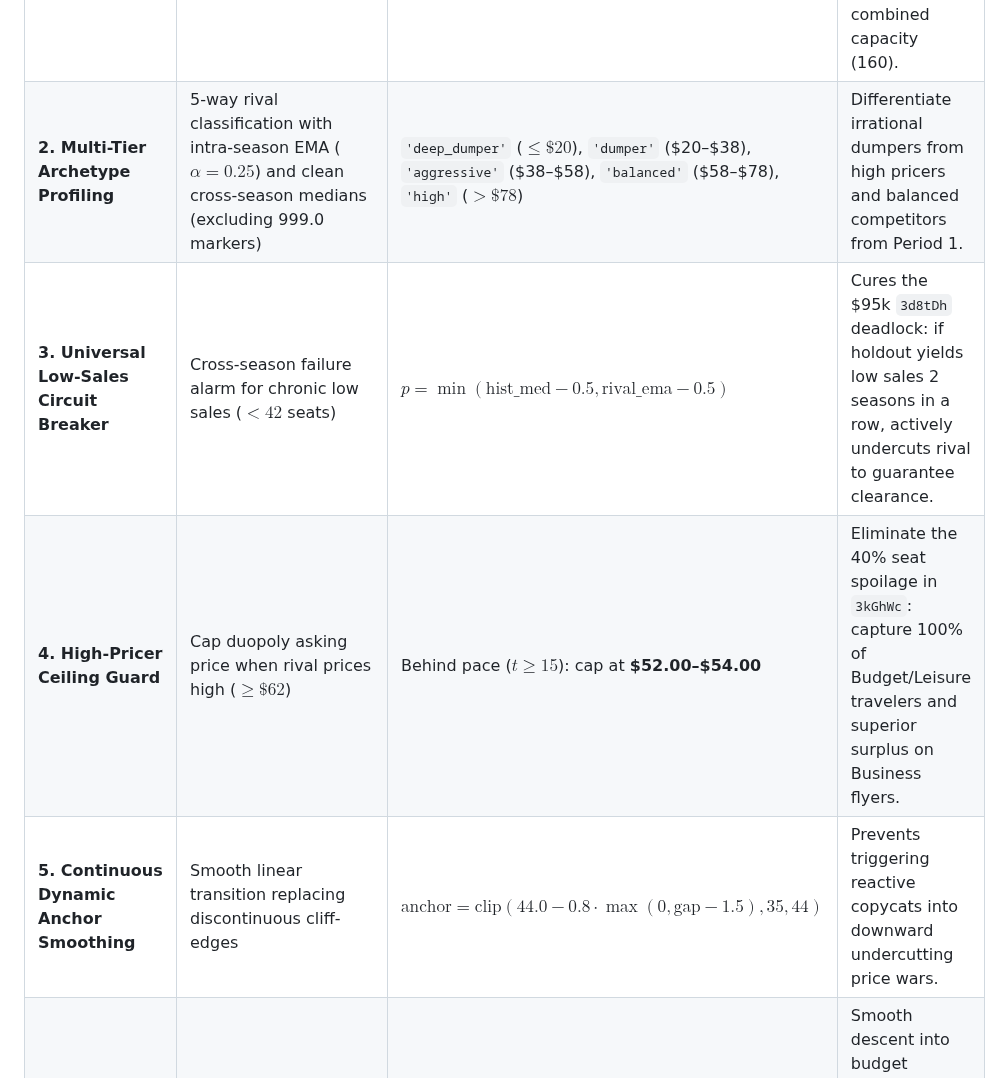
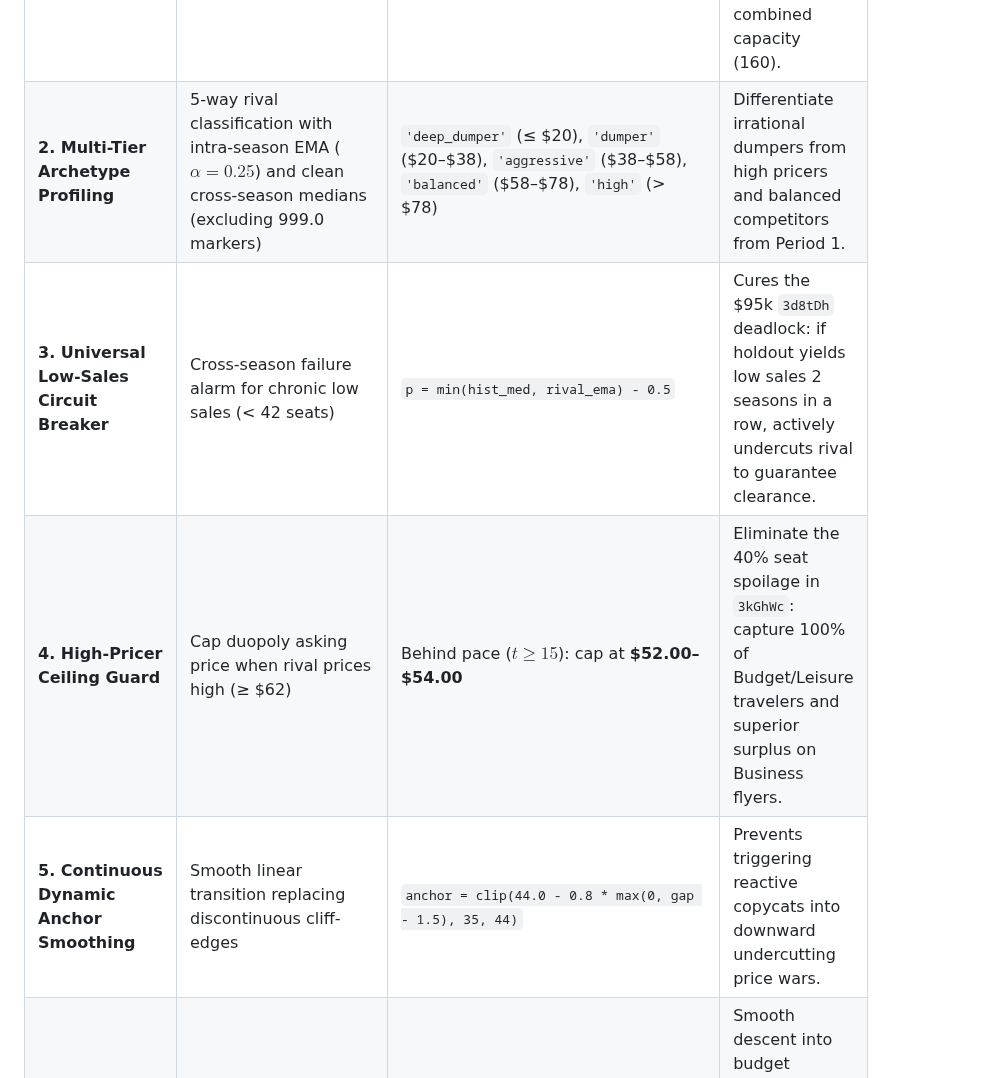
Before and after one commit to RamezCh/Learning-Optimization, a Markdown page: README.md, the part around one of its changes. Drawn GitHub-style.

```diff
--- a/README.md
+++ b/README.md
@@ -274,10 +274,10 @@ flowchart TD
 | Core Pillar | Operational Mechanism | Target Range / Formula | Economic & Empirical Objective |
 | :--- | :--- | :--- | :--- |
 | **1. Continuous Dynamic Pacing** | Convex target depletion trajectory across all 100 periods | $\text{TargetSold}(t) = 80 \cdot (0.85\tau + 0.15\tau^2)$ | Prevent early inventory hoarding when market arrivals (<105) cannot exhaust combined capacity (160). |
-| **2. Multi-Tier Archetype Profiling** | 5-way rival classification with intra-season EMA ($\alpha = 0.25$) and clean cross-season medians (excluding 999.0 markers) | `'deep_dumper'` ($\le \$20$), `'dumper'` (\$20–\$38), `'aggressive'` (\$38–\$58), `'balanced'` (\$58–\$78), `'high'` ($> \$78$) | Differentiate irrational dumpers from high pricers and balanced competitors from Period 1. |
-| **3. Universal Low-Sales Circuit Breaker** | Cross-season failure alarm for chronic low sales ($< 42$ seats) | $p = \min(\text{hist\_med} - 0.5, \text{rival\_ema} - 0.5)$ | Cures the \$95k `3d8tDh` deadlock: if holdout yields low sales 2 seasons in a row, actively undercuts rival to guarantee clearance. |
-| **4. High-Pricer Ceiling Guard** | Cap duopoly asking price when rival prices high ($\ge \$62$) | Behind pace ($t \ge 15$): cap at **\$52.00–\$54.00** | Eliminate the 40% seat spoilage in `3kGhWc`: capture 100% of Budget/Leisure travelers and superior surplus on Business flyers. |
-| **5. Continuous Dynamic Anchor Smoothing** | Smooth linear transition replacing discontinuous cliff-edges | $\text{anchor} = \text{clip}(44.0 - 0.8 \cdot \max(0, \text{gap}-1.5), 35, 44)$ | Prevents triggering reactive copycats into downward undercutting price wars. |
+| **2. Multi-Tier Archetype Profiling** | 5-way rival classification with intra-season EMA ($\alpha = 0.25$) and clean cross-season medians (excluding 999.0 markers) | `'deep_dumper'` (≤ \$20), `'dumper'` (\$20–\$38), `'aggressive'` (\$38–\$58), `'balanced'` (\$58–\$78), `'high'` (> \$78) | Differentiate irrational dumpers from high pricers and balanced competitors from Period 1. |
+| **3. Universal Low-Sales Circuit Breaker** | Cross-season failure alarm for chronic low sales (< 42 seats) | `p = min(hist_med, rival_ema) - 0.5` | Cures the \$95k `3d8tDh` deadlock: if holdout yields low sales 2 seasons in a row, actively undercuts rival to guarantee clearance. |
+| **4. High-Pricer Ceiling Guard** | Cap duopoly asking price when rival prices high (≥ \$62) | Behind pace ($t \ge 15$): cap at **\$52.00–\$54.00** | Eliminate the 40% seat spoilage in `3kGhWc`: capture 100% of Budget/Leisure travelers and superior surplus on Business flyers. |
+| **5. Continuous Dynamic Anchor Smoothing** | Smooth linear transition replacing discontinuous cliff-edges | `anchor = clip(44.0 - 0.8 * max(0, gap - 1.5), 35, 44)` | Prevents triggering reactive copycats into downward undercutting price wars. |
 | **6. Realigned Empirical Monopoly Engine** | Context-aware pricing when `competitor_has_capacity == False` | Burn-rate governed: **\$92 / \$84 / \$78 / \$72 / \$48–\$60** | Smooth descent into budget conversion sweet spot (\$52–\$56) when burning inventory to eliminate 1,000+ spoiled seats. |
 | **7. Unconditional Late Clearance** | Clearance discount runway starting at Period 75 and unconditional at $t \ge 90$ | `urgency = (t - 74) / 26`, bounded **\$25.00–\$100.00** | Liquidates all remaining seats before departure, ensuring zero seat spoilage at period 100. |
 
```
Also changed, not shown: other parts of README.md (+7 -7 lines), ALGORITHM_CHANGES.md (+23 -23 lines), imgs/v4_round4_postmortem.png.
